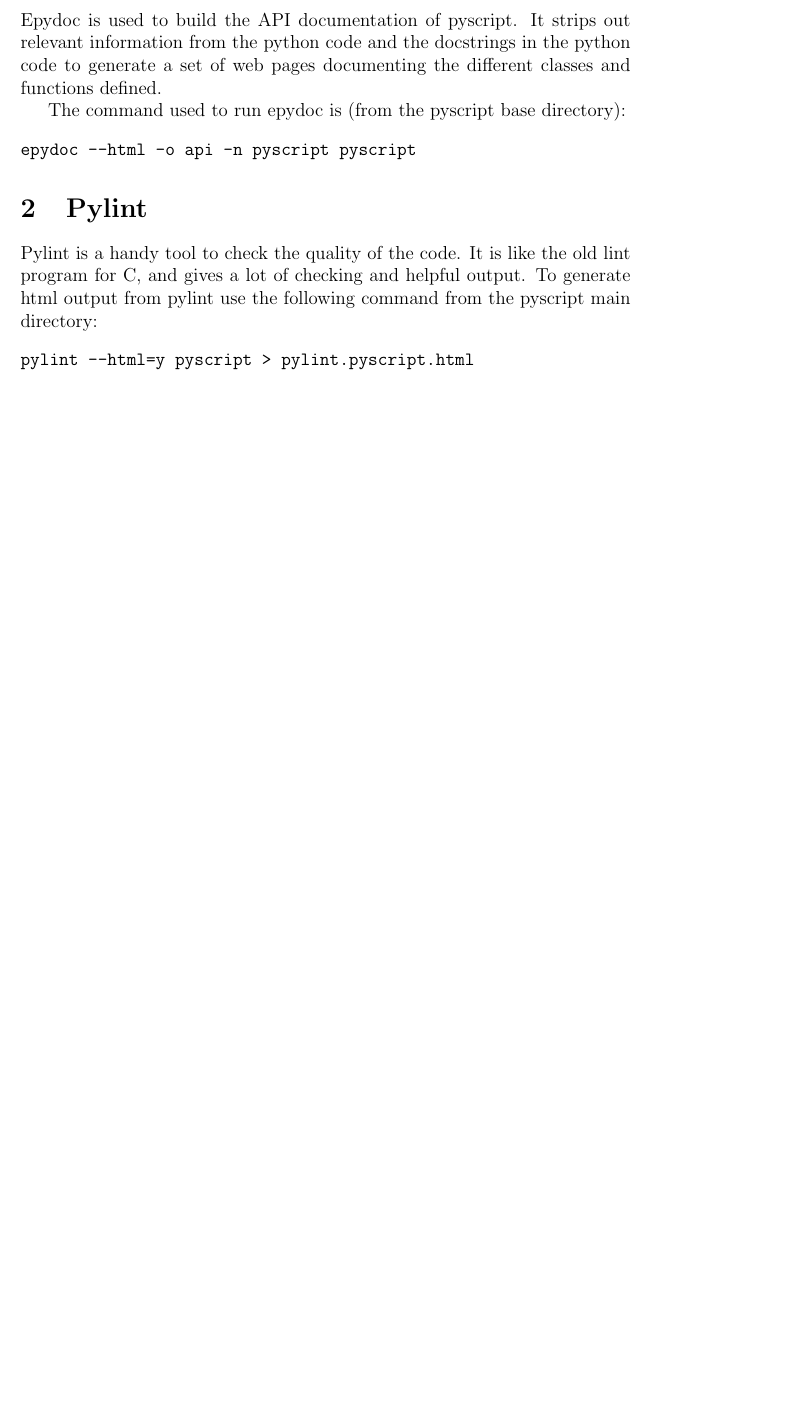
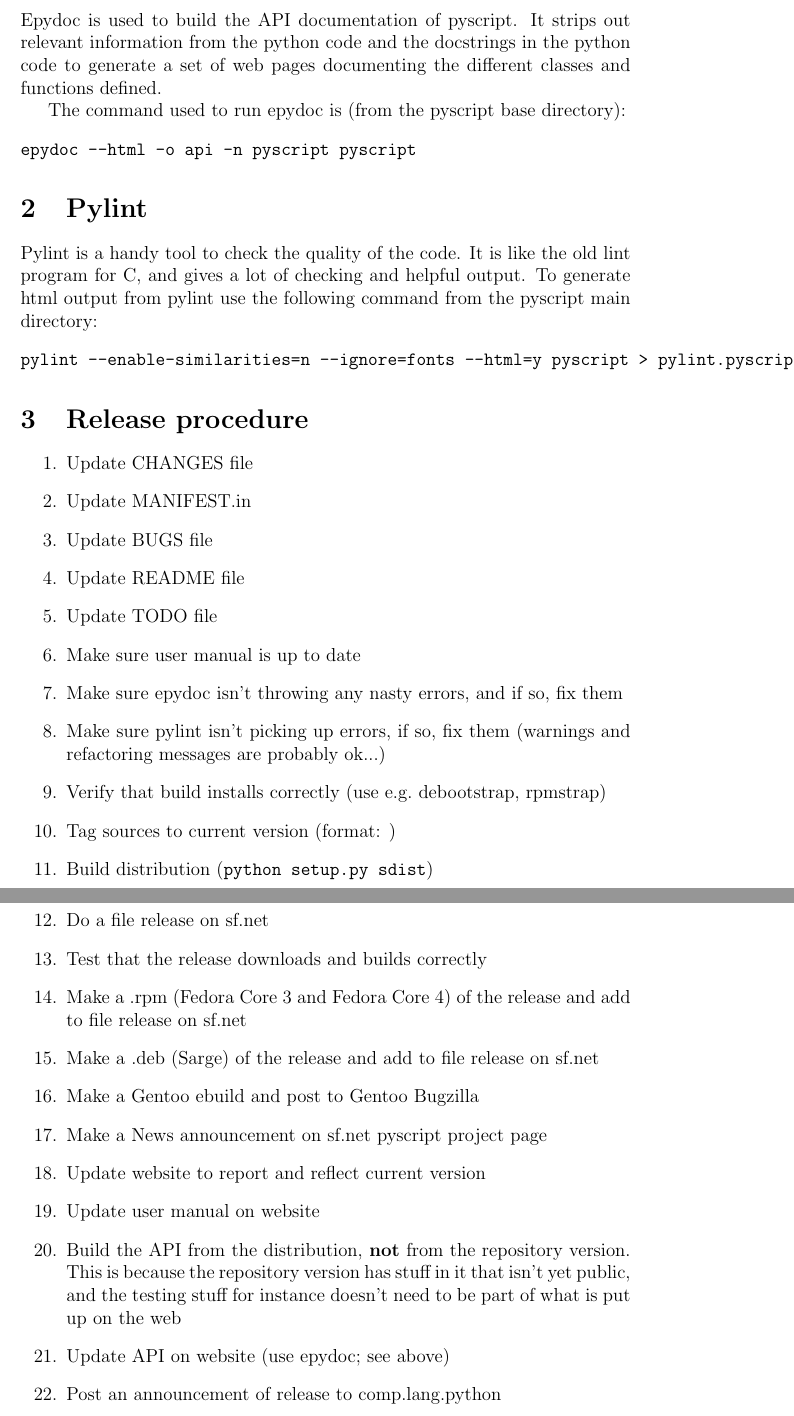
Before and after one commit to paultcochrane/pyscript, a LaTeX document (admin/admin.tex): part of the page before the commit and two parts of pages 1 and 2 of 2 after it, the two joined at a grey line, cut so that both start at the same text, the shorter picture padded with empty space. Compiled offline with pdfLaTeX.

Commit message:
Updated the pylint command line usage to exclude the fonts/ directory as the files therein are automatically generated, so makes little sense to check them for the various kinds of problems that pylint looks for. Added a section on the release procedure and the required steps (roughly in order) that need to be performed before a release can be done.  Also mentioned the things to do after a release is done, such as letting people know that a new release is out etc. etc.

```diff
--- a/admin/admin.tex
+++ b/admin/admin.tex
@@ -23,7 +23,39 @@
 generate html output from pylint use the following command from the pyscript
 main directory:
 \begin{verbatim}
-pylint --html=y pyscript > pylint.pyscript.html
+pylint --enable-similarities=n --ignore=fonts --html=y pyscript > pylint.pyscript.html
 \end{verbatim}
 
+\section{Release procedure}
+
+\begin{enumerate}
+\item Update CHANGES file
+\item Update MANIFEST.in
+\item Update BUGS file
+\item Update README file
+\item Update TODO file
+\item Make sure user manual is up to date
+\item Make sure epydoc isn't throwing any nasty errors, and if so, fix them
+\item Make sure pylint isn't picking up errors, if so, fix them (warnings
+and refactoring messages are probably ok...)
+\item Verify that build installs correctly (use e.g.~debootstrap, rpmstrap)
+\item Tag sources to current version (format: )
+\item Build distribution (\texttt{python setup.py sdist})
+\item Do a file release on sf.net
+\item Test that the release downloads and builds correctly
+\item Make a .rpm (Fedora Core 3 and Fedora Core 4) of the release and
+add to file release on sf.net
+\item Make a .deb (Sarge) of the release and add to file release on sf.net
+\item Make a Gentoo ebuild and post to Gentoo Bugzilla
+\item Make a News announcement on sf.net pyscript project page
+\item Update website to report and reflect current version
+\item Update user manual on website
+\item Build the API from the distribution, \textbf{not} from the repository
+version.  This is because the repository version has stuff in it that isn't
+yet public, and the testing stuff for instance doesn't need to be part of
+what is put up on the web
+\item Update API on website (use epydoc; see above)
+\item Post an announcement of release to comp.lang.python
+\end{enumerate}
+
 \end{document}
```
